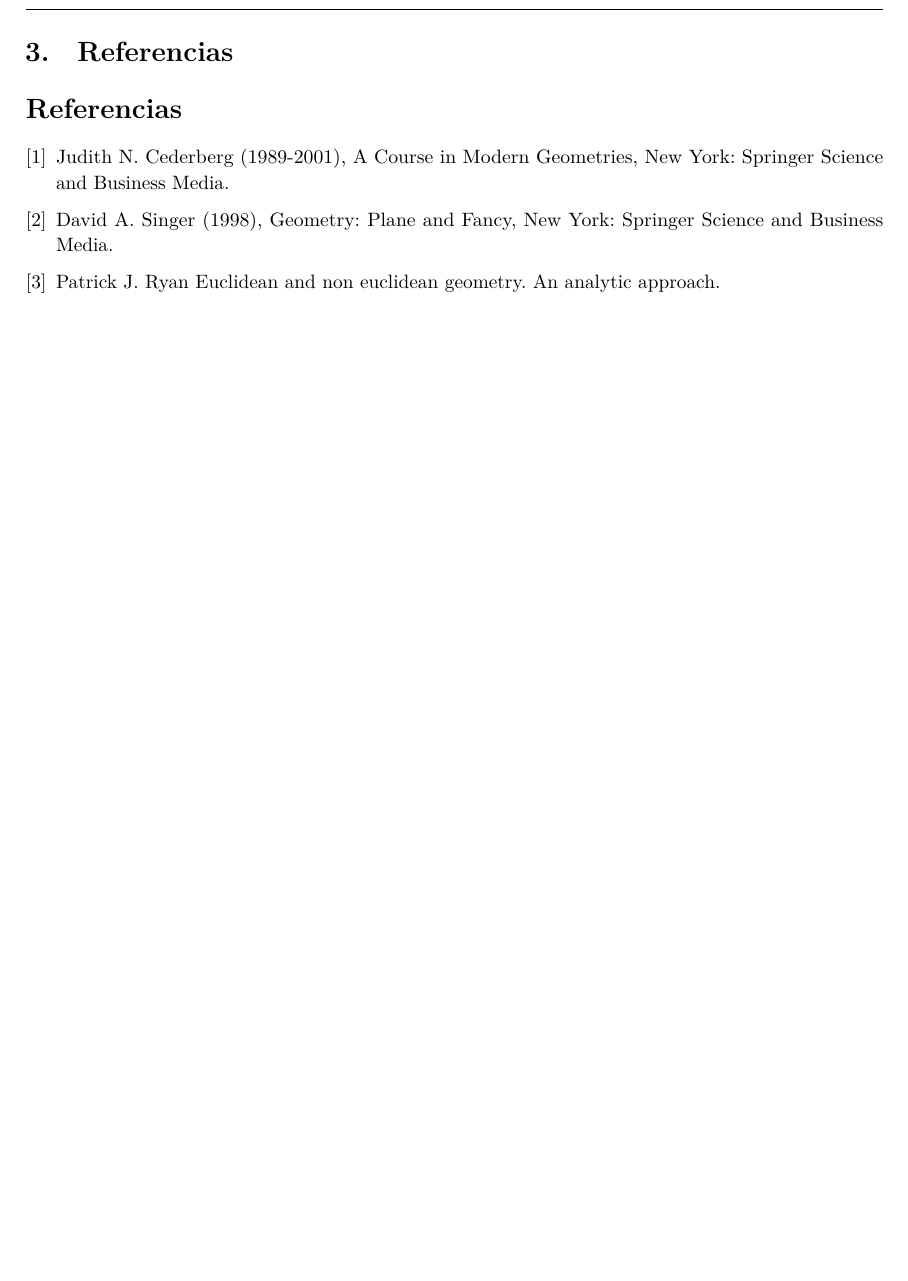
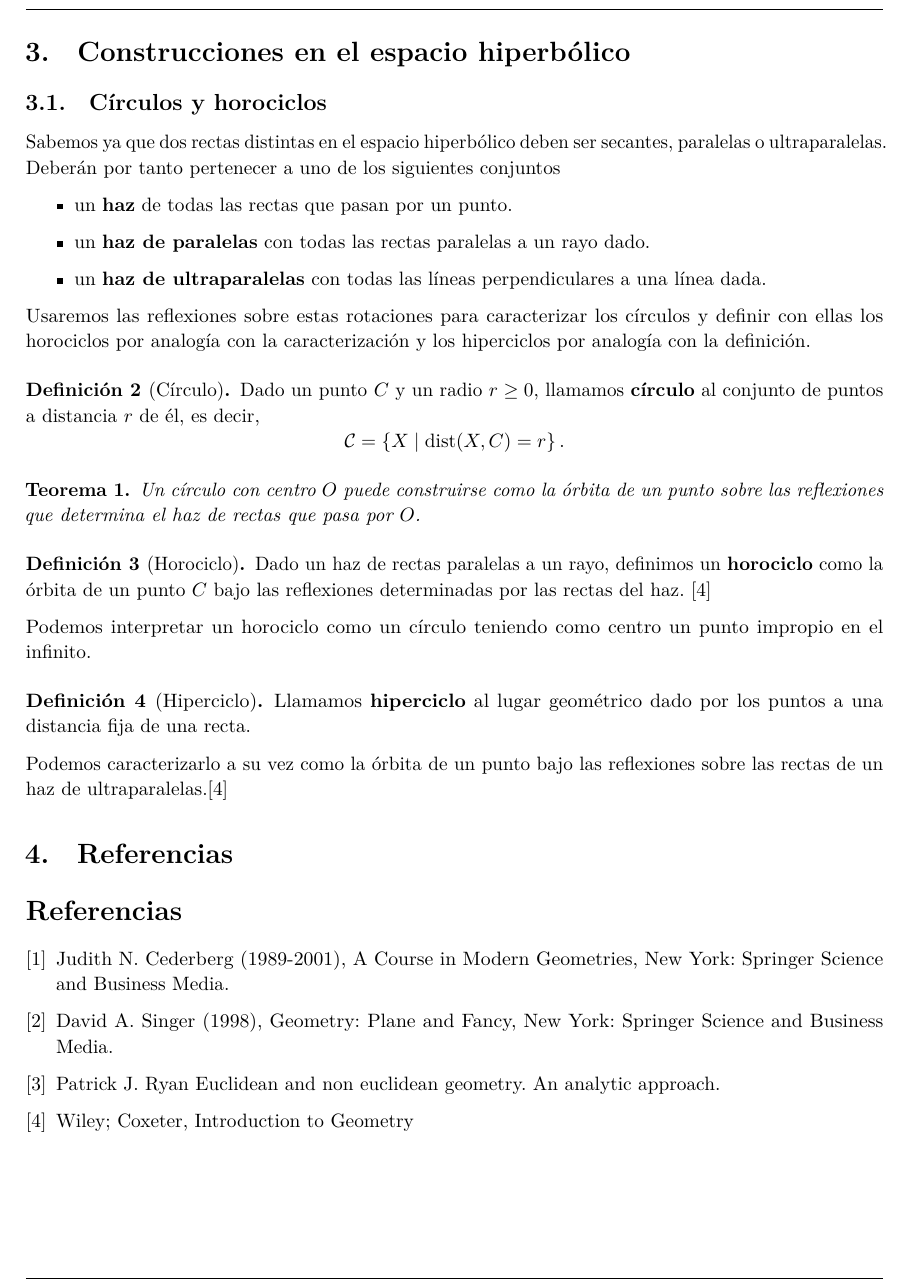
Before and after one commit to M42/hiperboloide, a LaTeX document (hiperboloide.tex): part of page 6 of 6, cut at the place of the change. Compiled offline with LuaLaTeX.

Commit message:
Adds horocycles and hypercycles

```diff
--- a/hiperboloide.tex
+++ b/hiperboloide.tex
@@ -324,6 +324,52 @@ $(y_1,y_2)$ del plano, las fórmulas de conversión son :
 \]
 
 
+\section{Construcciones en el espacio hiperbólico}
+\subsection{Círculos y horociclos}
+Sabemos ya que dos rectas distintas en el espacio hiperbólico
+deben ser secantes, paralelas o ultraparalelas. Deberán por tanto
+pertenecer a uno de los siguientes conjuntos
+
+\begin{itemize}
+\item un \textbf{haz} de todas las rectas que pasan por un punto.
+\item un \textbf{haz de paralelas} con todas las rectas paralelas a un
+  rayo dado.
+\item un \textbf{haz de ultraparalelas} con todas las líneas
+  perpendiculares a una línea dada.
+\end{itemize}
+
+Usaremos las reflexiones sobre estas rotaciones para caracterizar los
+círculos y definir con ellas los horociclos por analogía con la
+caracterización y los hiperciclos por analogía con la definición.
+
+\begin{definition}[Círculo]
+  Dado un punto $C$ y un radio $r \geq 0$, llamamos \textbf{círculo}
+  al conjunto de puntos a distancia $r$ de él, es decir,
+  \[{\cal C} = \left\{ X \mid \mathrm{dist}(X,C) = r \right\}.\]
+\end{definition}
+
+\begin{theorem}
+  Un círculo con centro $O$ puede construirse como la órbita de un punto
+  sobre las reflexiones que determina el haz de rectas que pasa por $O$.
+\end{theorem}
+
+\begin{definition}[Horociclo]
+  Dado un haz de rectas paralelas a un rayo, definimos un \textbf{horociclo} como
+  la órbita de un punto $C$ bajo las reflexiones determinadas por las rectas del
+  haz. \cite{coxeter}
+\end{definition}
+
+Podemos interpretar un horociclo como un círculo teniendo como centro un
+punto impropio en el infinito.
+
+\begin{definition}[Hiperciclo]
+  Llamamos \textbf{hiperciclo} al lugar geométrico dado por los puntos a
+  una distancia fija de una recta.
+\end{definition}
+
+Podemos caracterizarlo a su vez como la órbita de un punto bajo las reflexiones
+sobre las rectas de un haz de ultraparalelas.\cite{coxeter}
+
 \section{Referencias}
 \begin{thebibliography}{9}
 
@@ -341,6 +387,9 @@ $(y_1,y_2)$ del plano, las fórmulas de conversión son :
   Patrick J. Ryan
   Euclidean and non euclidean geometry. An analytic approach.
 
+\bibitem{coxeter}
+  Wiley; Coxeter,
+  Introduction to Geometry
 
 \end{thebibliography}
 
```
